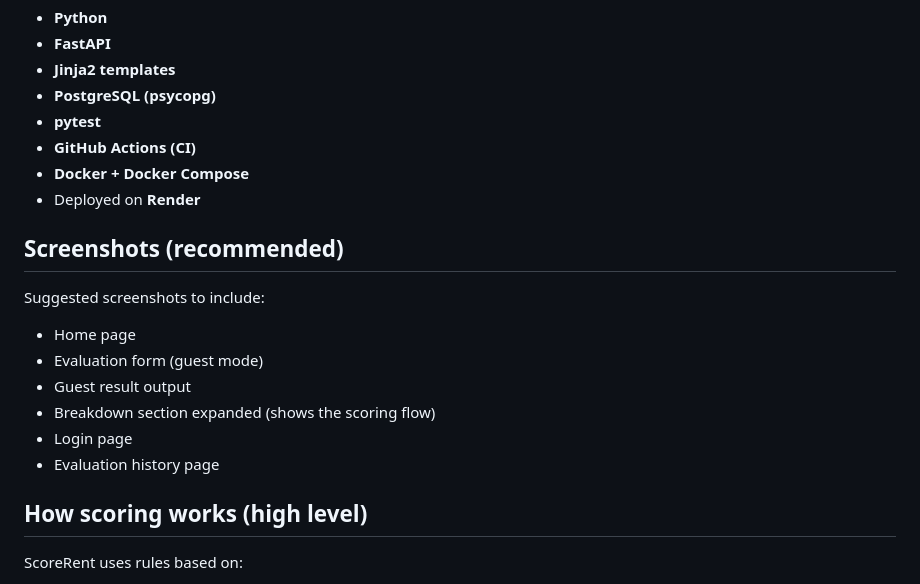
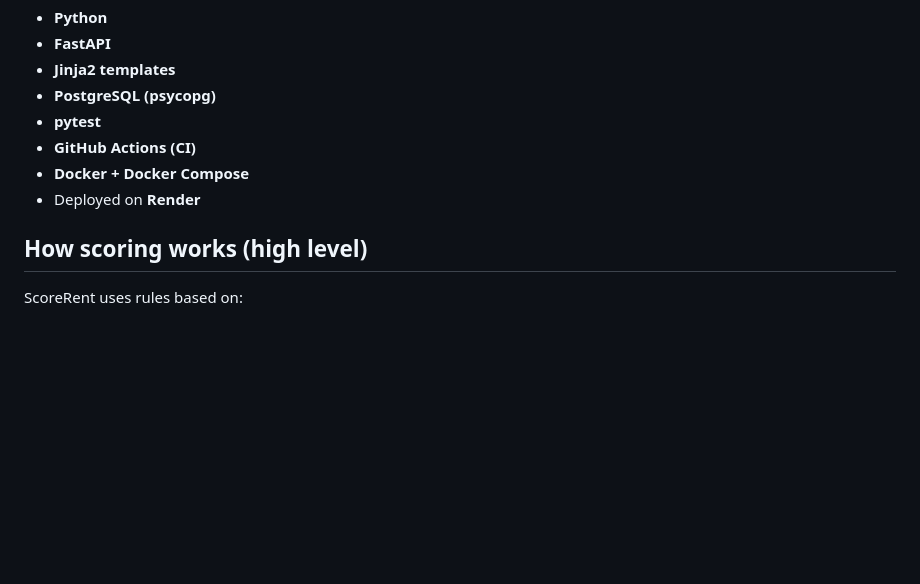
Before and after one commit to nonluthando/ScoreRent, a Markdown page: README.md, the part around the change. Rendered like a GitHub page; blank space fills up the shorter version.

```diff
--- a/README.md
+++ b/README.md
@@ -75,16 +75,6 @@ Guest users can evaluate instantly. Logged in users can save evaluations and vie
 - **GitHub Actions (CI)**
 - **Docker + Docker Compose**
 - Deployed on **Render**
-
-## Screenshots (recommended)
-
-Suggested screenshots to include:
-- Home page
-- Evaluation form (guest mode)
-- Guest result output
-- Breakdown section expanded (shows the scoring flow)
-- Login page
-- Evaluation history page
 
 ## How scoring works (high level)
 
```
